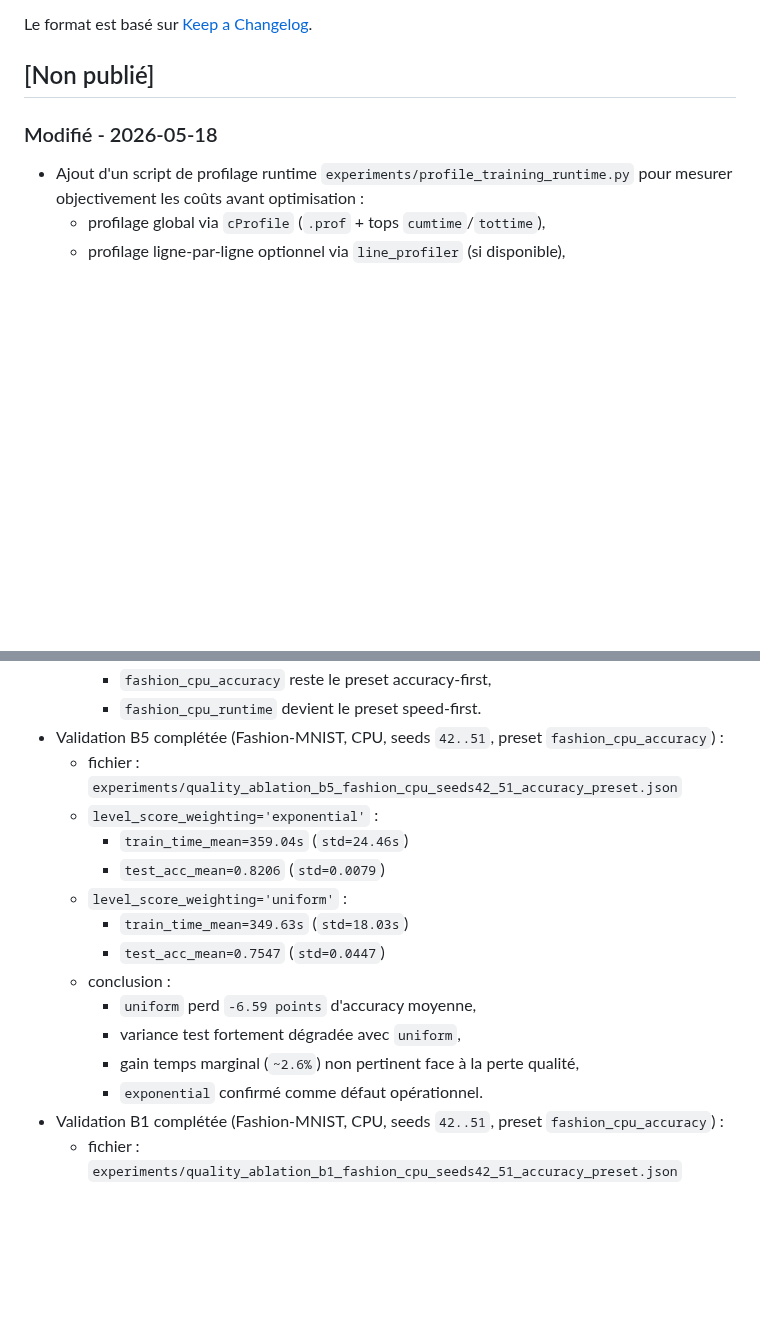
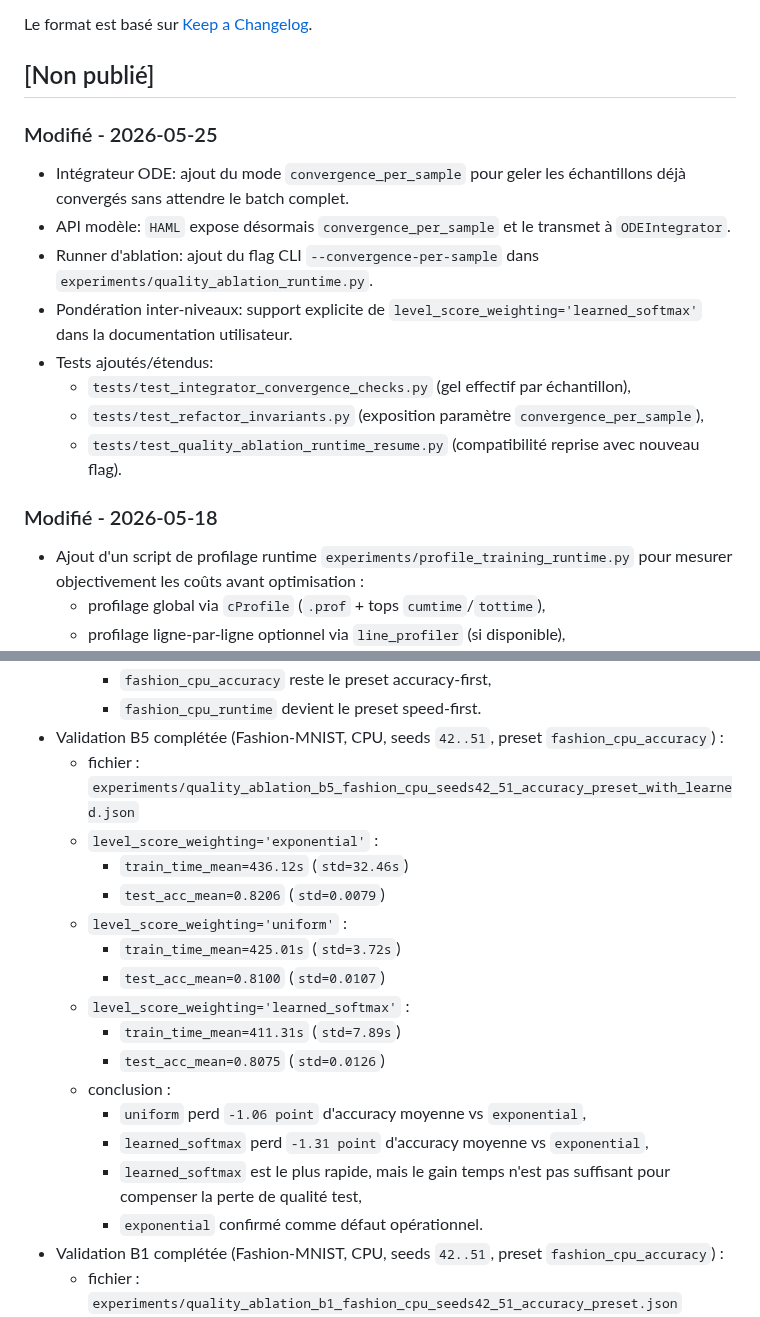
Before and after one commit to ikobootloader/HIERARCHICAL-ATTRACTOR-MACHINE-LEARNING, a Markdown page: CHANGELOG.md, 2 parts joined by grey strips. GitHub-like rendering; blank space fills up the shorter version.

```diff
--- a/CHANGELOG.md
+++ b/CHANGELOG.md
@@ -5,6 +5,16 @@ Toutes les modifications notables du projet HAML seront documentées dans ce fic
 Le format est basé sur [Keep a Changelog](https://keepachangelog.com/fr/1.0.0/).
 
 ## [Non publié]
+
+### Modifié - 2026-05-25
+- Intégrateur ODE: ajout du mode `convergence_per_sample` pour geler les échantillons déjà convergés sans attendre le batch complet.
+- API modèle: `HAML` expose désormais `convergence_per_sample` et le transmet à `ODEIntegrator`.
+- Runner d'ablation: ajout du flag CLI `--convergence-per-sample` dans `experiments/quality_ablation_runtime.py`.
+- Pondération inter-niveaux: support explicite de `level_score_weighting='learned_softmax'` dans la documentation utilisateur.
+- Tests ajoutés/étendus:
+  - `tests/test_integrator_convergence_checks.py` (gel effectif par échantillon),
+  - `tests/test_refactor_invariants.py` (exposition paramètre `convergence_per_sample`),
+  - `tests/test_quality_ablation_runtime_resume.py` (compatibilité reprise avec nouveau flag).
 
 ### Modifié - 2026-05-18
 - Ajout d'un script de profilage runtime `experiments/profile_training_runtime.py` pour mesurer objectivement les coûts avant optimisation :
@@ -335,17 +345,21 @@ Le format est basé sur [Keep a Changelog](https://keepachangelog.com/fr/1.0.0/)
     - `fashion_cpu_runtime` devient le preset speed-first.
 - Validation B5 complétée (Fashion-MNIST, CPU, seeds `42..51`,
   preset `fashion_cpu_accuracy`) :
-  - fichier : `experiments/quality_ablation_b5_fashion_cpu_seeds42_51_accuracy_preset.json`
+  - fichier : `experiments/quality_ablation_b5_fashion_cpu_seeds42_51_accuracy_preset_with_learned.json`
   - `level_score_weighting='exponential'` :
-    - `train_time_mean=359.04s` (`std=24.46s`)
+    - `train_time_mean=436.12s` (`std=32.46s`)
     - `test_acc_mean=0.8206` (`std=0.0079`)
   - `level_score_weighting='uniform'` :
-    - `train_time_mean=349.63s` (`std=18.03s`)
-    - `test_acc_mean=0.7547` (`std=0.0447`)
+    - `train_time_mean=425.01s` (`std=3.72s`)
+    - `test_acc_mean=0.8100` (`std=0.0107`)
+  - `level_score_weighting='learned_softmax'` :
+    - `train_time_mean=411.31s` (`std=7.89s`)
+    - `test_acc_mean=0.8075` (`std=0.0126`)
   - conclusion :
-    - `uniform` perd `-6.59 points` d'accuracy moyenne,
-    - variance test fortement dégradée avec `uniform`,
-    - gain temps marginal (`~2.6%`) non pertinent face à la perte qualité,
+    - `uniform` perd `-1.06 point` d'accuracy moyenne vs `exponential`,
+    - `learned_softmax` perd `-1.31 point` d'accuracy moyenne vs `exponential`,
+    - `learned_softmax` est le plus rapide, mais le gain temps n'est pas
+      suffisant pour compenser la perte de qualité test,
     - `exponential` confirmé comme défaut opérationnel.
 - Validation B1 complétée (Fashion-MNIST, CPU, seeds `42..51`,
   preset `fashion_cpu_accuracy`) :
```
Also changed, not shown: README.md (+15 -7 lines).
